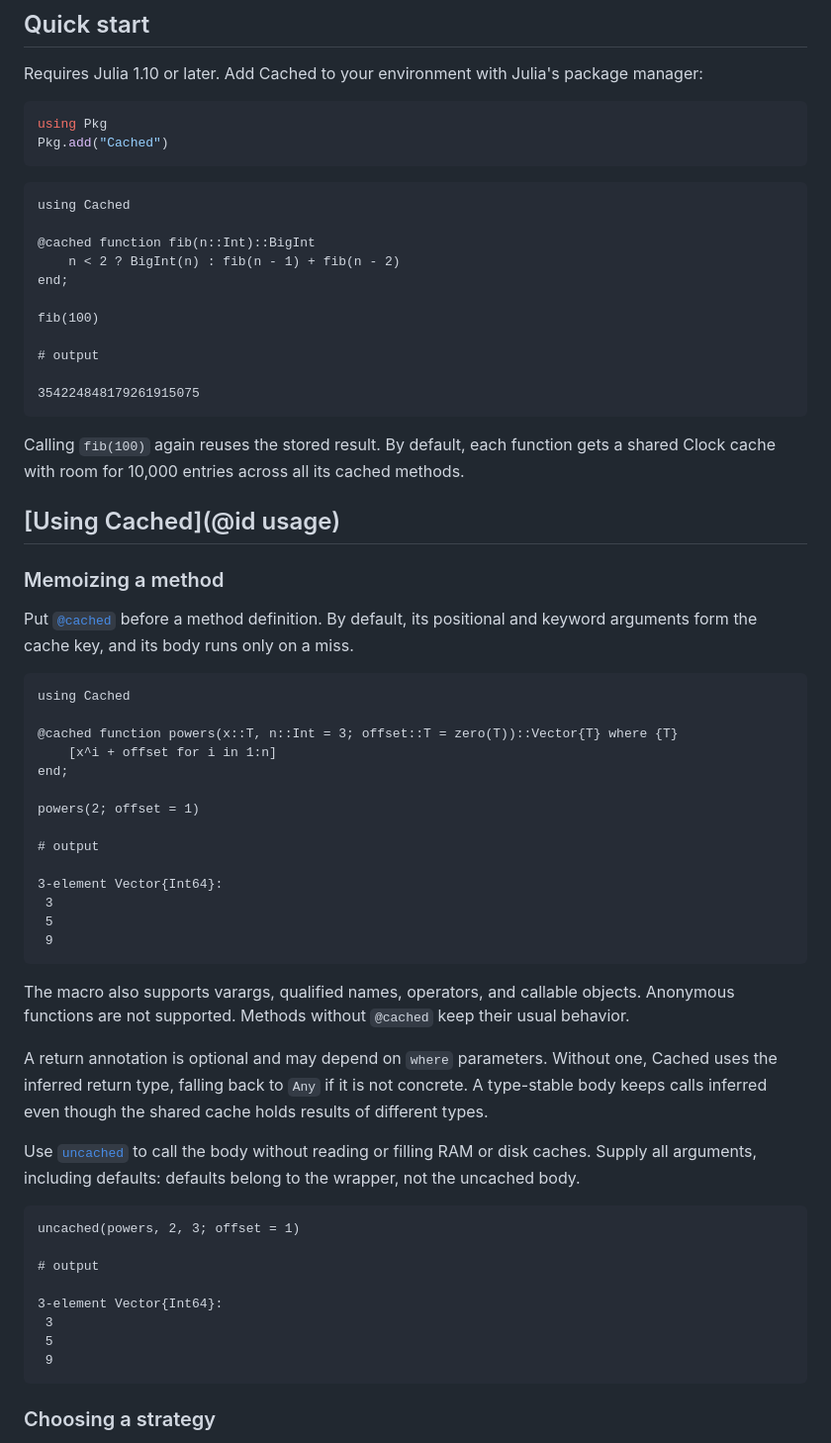
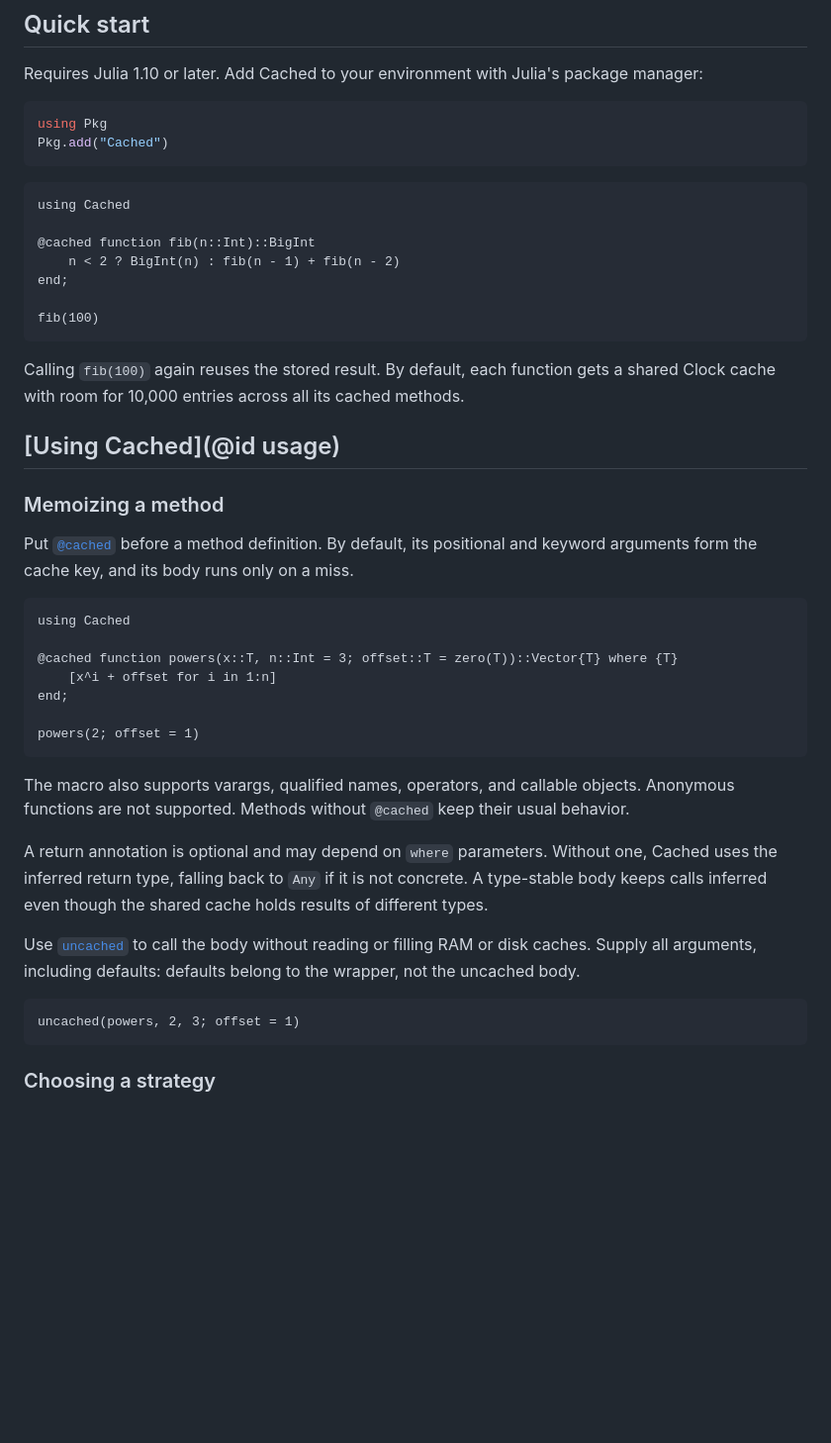
Before and after one commit to QuantumKitHub/MemoizationKit.jl, a Markdown page: docs/src/index.md, the part around one of its changes. Shown at 99% size. GitHub-like rendering; blank space fills up the shorter version.

Commit message:
docs: render home examples without doctest output markers

````diff
--- a/docs/src/index.md
+++ b/docs/src/index.md
@@ -25,7 +25,7 @@ using Pkg
 Pkg.add("Cached")
 ```
 
-```jldoctest
+```@example fib
 using Cached
 
 @cached function fib(n::Int)::BigInt
@@ -33,10 +33,6 @@ using Cached
 end;
 
 fib(100)
-
-# output
-
-354224848179261915075
 ```
 
 Calling `fib(100)` again reuses the stored result.
@@ -49,7 +45,7 @@ By default, each function gets a shared Clock cache with room for 10,000 entries
 Put [`@cached`](@ref) before a method definition.
 By default, its positional and keyword arguments form the cache key, and its body runs only on a miss.
 
-```jldoctest powers
+```@example powers
 using Cached
 
 @cached function powers(x::T, n::Int = 3; offset::T = zero(T))::Vector{T} where {T}
@@ -57,13 +53,6 @@ using Cached
 end;
 
 powers(2; offset = 1)
-
-# output
-
-3-element Vector{Int64}:
- 3
- 5
- 9
 ```
 
 The macro also supports varargs, qualified names, operators, and callable objects.
@@ -77,15 +66,8 @@ A type-stable body keeps calls inferred even though the shared cache holds resul
 Use [`uncached`](@ref) to call the body without reading or filling RAM or disk caches.
 Supply all arguments, including defaults: defaults belong to the wrapper, not the uncached body.
 
-```jldoctest powers
+```@example powers
 uncached(powers, 2, 3; offset = 1)
-
-# output
-
-3-element Vector{Int64}:
- 3
- 5
- 9
 ```
 
 ### Choosing a strategy
````
Also changed, not shown: other parts of docs/src/index.md (+2 -13 lines).
